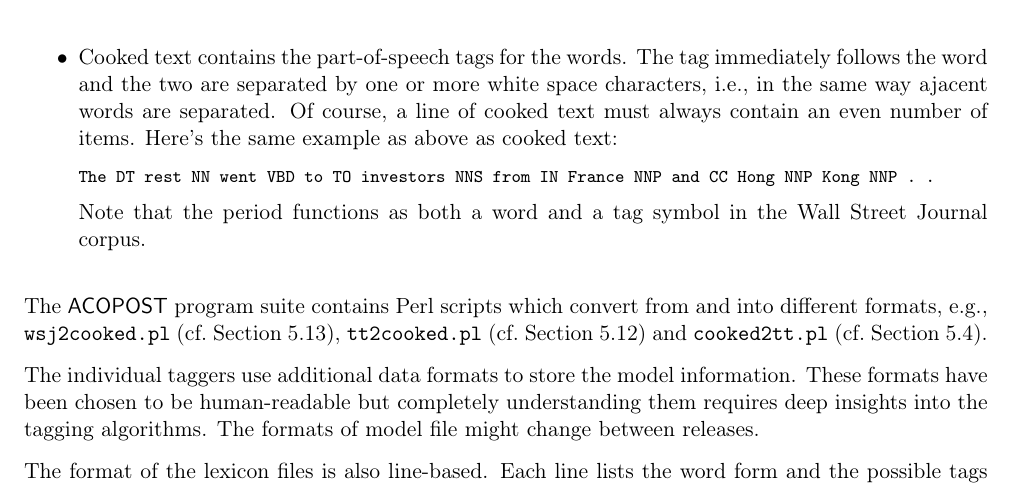
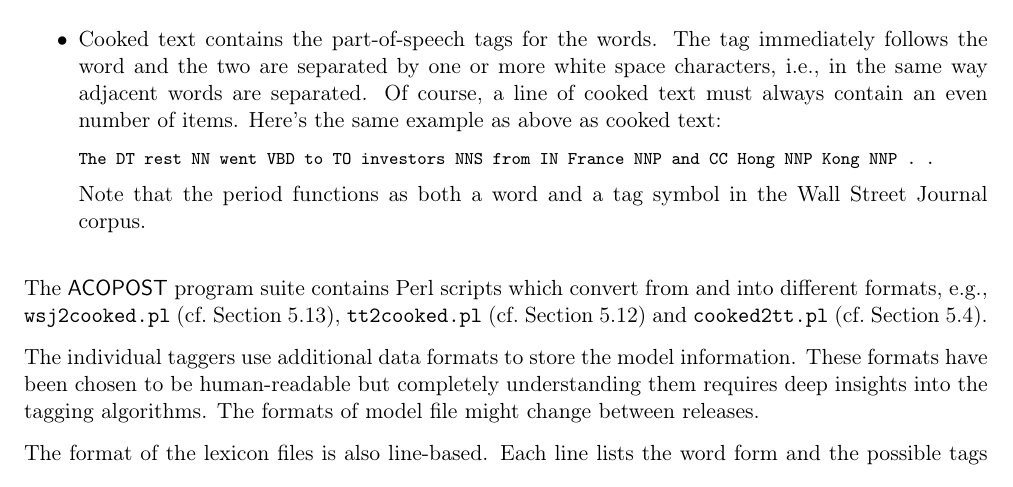
Before and after one commit to acopost/acopost, a LaTeX document (doc/ug/acopost-users-guide.tex): part of page 5 of 15, cut so that both start at the same text. Compiled offline with pdfLaTeX; the source files are stored in an older character set and shown here as Unicode.

Commit message:
Fixed a typo in acopost-users-guide.tex.

```diff
--- a/doc/ug/acopost-users-guide.tex
+++ b/doc/ug/acopost-users-guide.tex
@@ -291,7 +291,7 @@ marks should be separated from preceding words.
 \item
   Cooked text contains the part-of-speech tags for the words. The tag
   immediately follows the word and the two are separated by one or
-  more white space characters, \ie in the same way ajacent words are
+  more white space characters, \ie in the same way adjacent words are
   separated. Of course, a line of cooked text must always contain an
   even number of items. Here's the same example as above as cooked
   text:
```
